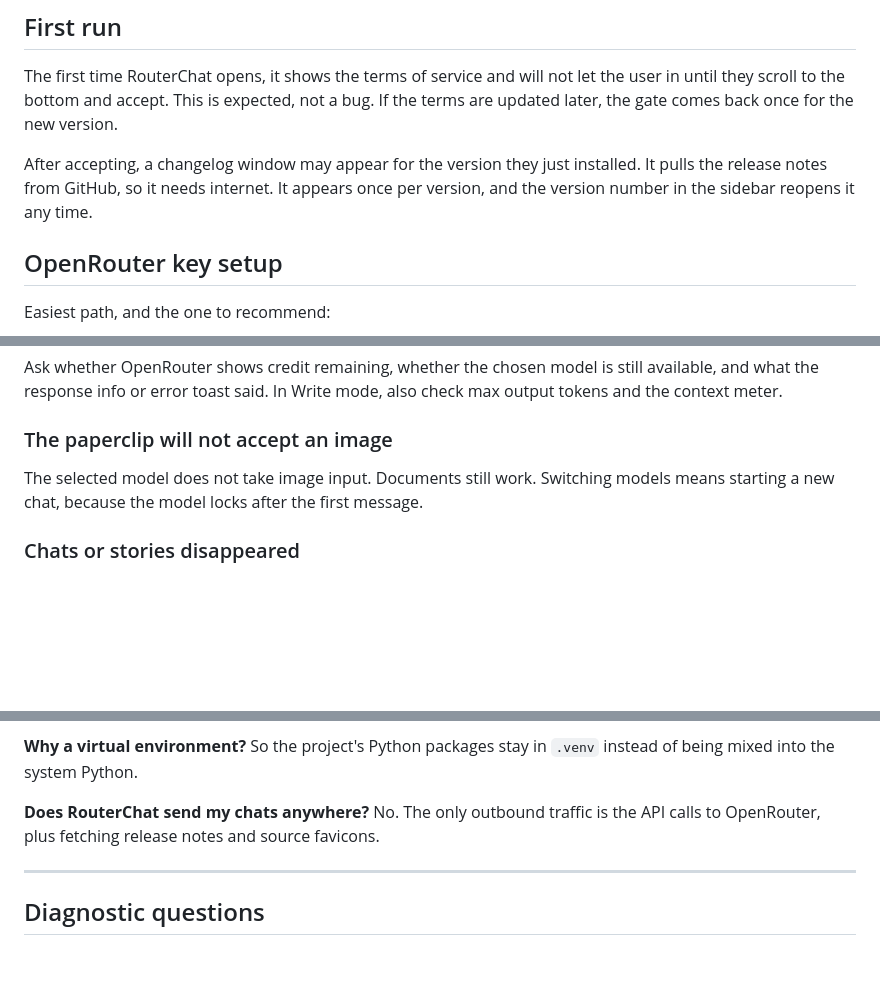
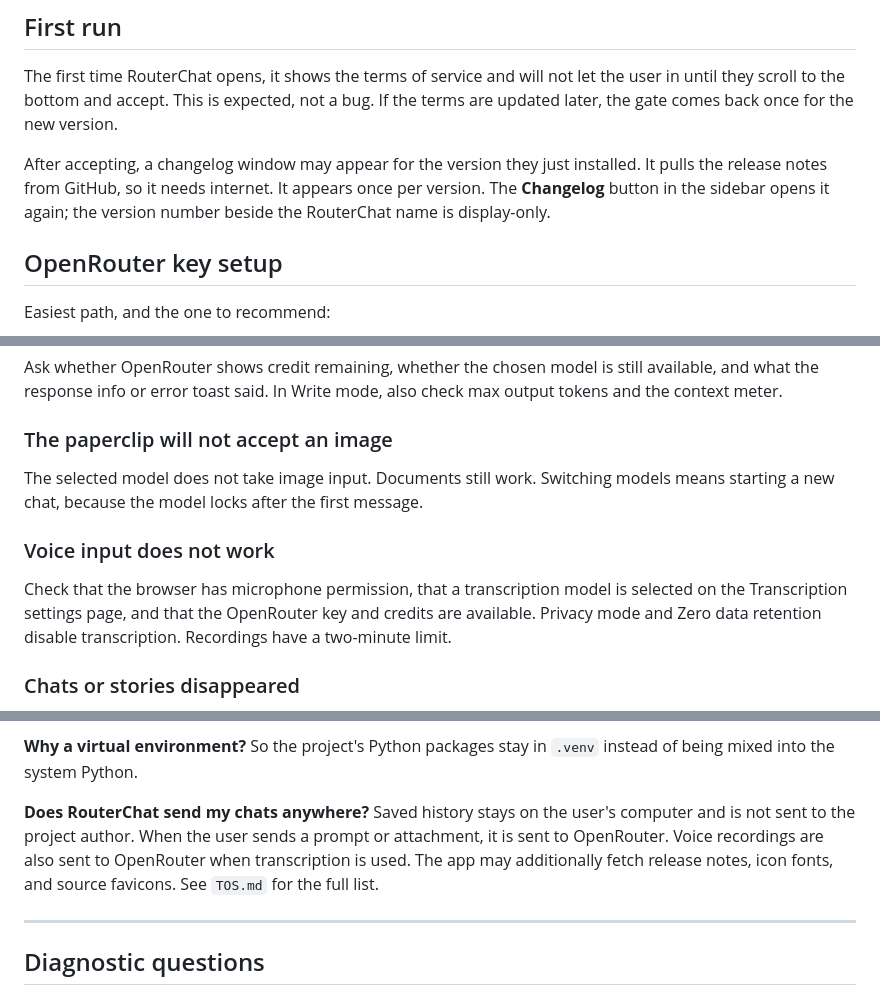
Before and after one commit to echo1097/routerchat, a Markdown page: assistant.md, 3 parts joined by grey strips. Drawn GitHub-style; blank space fills up the shorter version.

```diff
--- a/assistant.md
+++ b/assistant.md
@@ -299,7 +299,7 @@ In a developer install, `.env`, `.venv/`, `data/`, `node_modules/`, `dist/`, and
 
 The first time RouterChat opens, it shows the terms of service and will not let the user in until they scroll to the bottom and accept. This is expected, not a bug. If the terms are updated later, the gate comes back once for the new version.
 
-After accepting, a changelog window may appear for the version they just installed. It pulls the release notes from GitHub, so it needs internet. It appears once per version, and the version number in the sidebar reopens it any time.
+After accepting, a changelog window may appear for the version they just installed. It pulls the release notes from GitHub, so it needs internet. It appears once per version. The **Changelog** button in the sidebar opens it again; the version number beside the RouterChat name is display-only.
 
 ## OpenRouter key setup
 
@@ -478,6 +483,10 @@ Ask whether OpenRouter shows credit remaining, whether the chosen model is still
 
 The selected model does not take image input. Documents still work. Switching models means starting a new chat, because the model locks after the first message.
 
+### Voice input does not work
+
+Check that the browser has microphone permission, that a transcription model is selected on the Transcription settings page, and that the OpenRouter key and credits are available. Privacy mode and Zero data retention disable transcription. Recordings have a two-minute limit.
+
 ### Chats or stories disappeared
 
 Ask which install they have. Packaged data lives in `user-data/routerchat.sqlite3` inside the RouterChat folder. Developer data lives in `data/routerchat.sqlite3` inside the project. Everything is in that one file. If it was deleted, the content is gone unless they have a backup, or unless the uninstaller saved a copy to Downloads.
@@ -516,7 +525,7 @@ Could be internet, a corporate proxy, a VPN, a registry outage, or certificate p
 
 **Why a virtual environment?** So the project's Python packages stay in `.venv` instead of being mixed into the system Python.
 
-**Does RouterChat send my chats anywhere?** No. The only outbound traffic is the API calls to OpenRouter, plus fetching release notes and source favicons.
+**Does RouterChat send my chats anywhere?** Saved history stays on the user's computer and is not sent to the project author. When the user sends a prompt or attachment, it is sent to OpenRouter. Voice recordings are also sent to OpenRouter when transcription is used. The app may additionally fetch release notes, icon fonts, and source favicons. See `TOS.md` for the full list.
 
 ---
 
```
Also changed, not shown: other parts of assistant.md (+9 -4 lines), README.md (+9 -5 lines), setup.md (+12 -5 lines), media/write mode.png (added).
